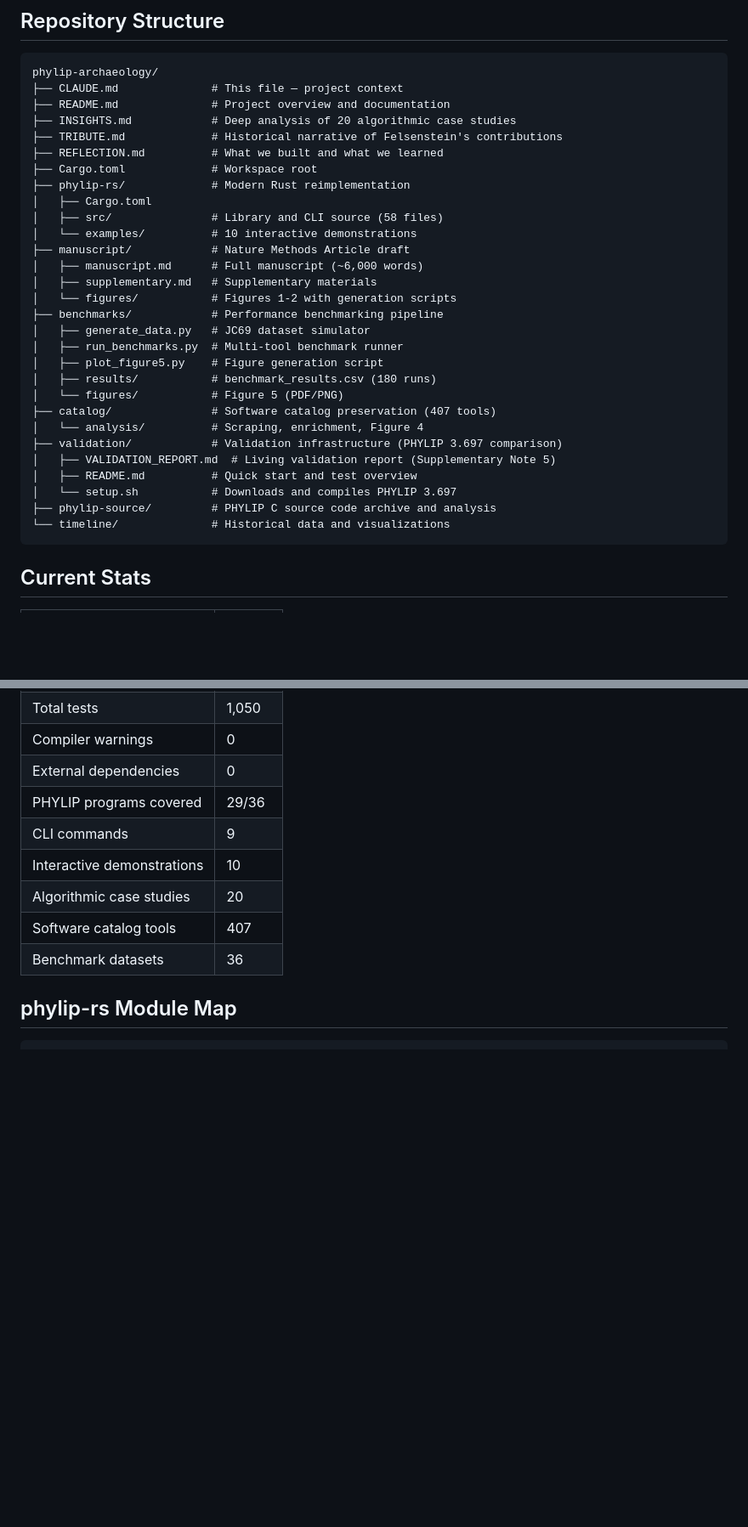
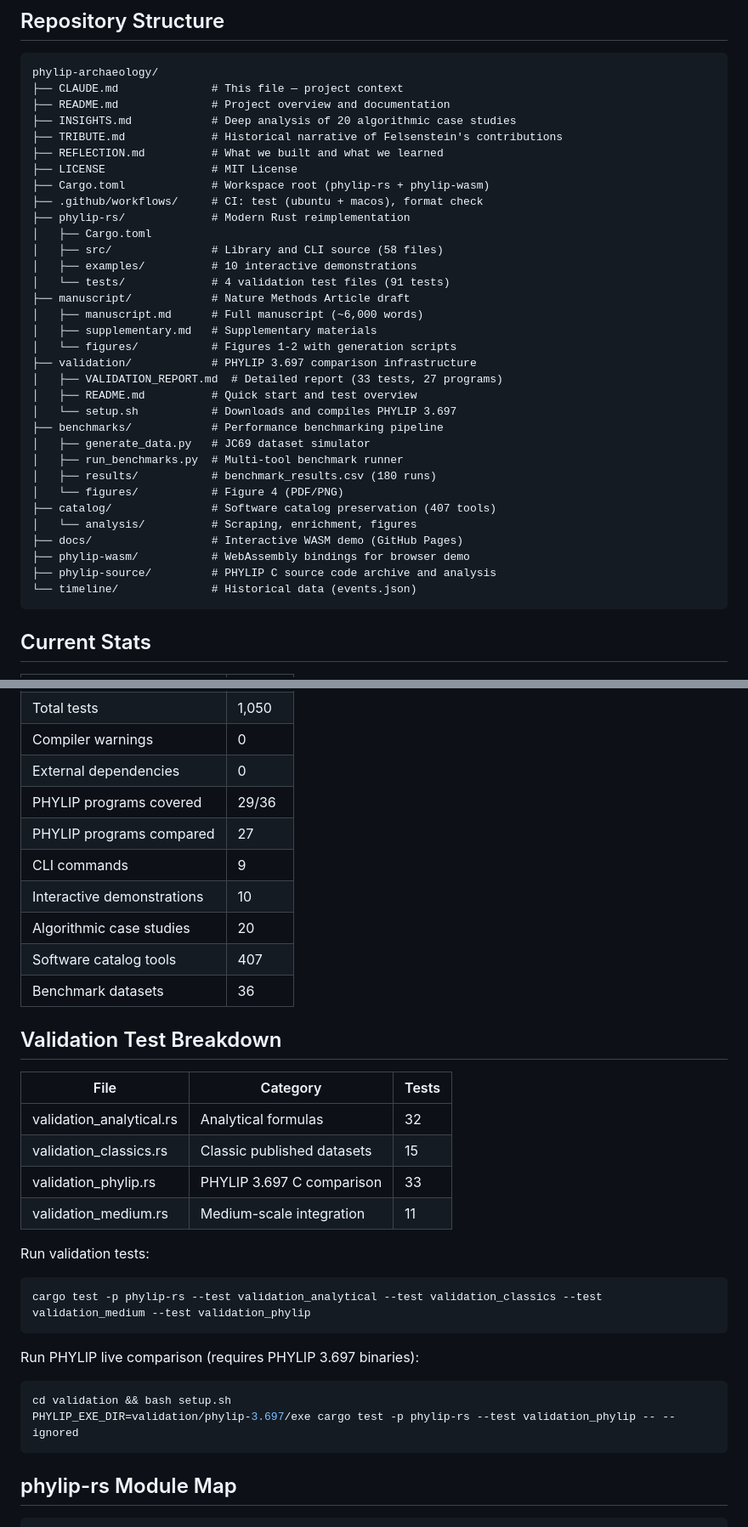
Before and after one commit to shandley/phylip-archaeology, a Markdown page: CLAUDE.md, 2 parts joined by grey strips. Shown at 85% size. Rendered like a GitHub page; blank space fills up the shorter version.

Commit message:
Update CLAUDE.md to reflect final project state
Comprehensive rewrite: add validation test breakdown, key finding
(no bugs in PHYLIP), known limitations (Dollo scorer), release info,
CI status, and accurate completed/remaining sections. Remove stale
planning references.

Co-Authored-By: Claude Opus 4.6 <noreply@anthropic.com>

````diff
--- a/CLAUDE.md
+++ b/CLAUDE.md
@@ -13,29 +13,33 @@ phylip-archaeology/
 ├── INSIGHTS.md            # Deep analysis of 20 algorithmic case studies
 ├── TRIBUTE.md             # Historical narrative of Felsenstein's contributions
 ├── REFLECTION.md          # What we built and what we learned
-├── Cargo.toml             # Workspace root
+├── LICENSE                # MIT License
+├── Cargo.toml             # Workspace root (phylip-rs + phylip-wasm)
+├── .github/workflows/     # CI: test (ubuntu + macos), format check
 ├── phylip-rs/             # Modern Rust reimplementation
 │   ├── Cargo.toml
 │   ├── src/               # Library and CLI source (58 files)
-│   └── examples/          # 10 interactive demonstrations
+│   ├── examples/          # 10 interactive demonstrations
+│   └── tests/             # 4 validation test files (91 tests)
 ├── manuscript/            # Nature Methods Article draft
 │   ├── manuscript.md      # Full manuscript (~6,000 words)
 │   ├── supplementary.md   # Supplementary materials
 │   └── figures/           # Figures 1-2 with generation scripts
+├── validation/            # PHYLIP 3.697 comparison infrastructure
+│   ├── VALIDATION_REPORT.md  # Detailed report (33 tests, 27 programs)
+│   ├── README.md          # Quick start and test overview
+│   └── setup.sh           # Downloads and compiles PHYLIP 3.697
 ├── benchmarks/            # Performance benchmarking pipeline
 │   ├── generate_data.py   # JC69 dataset simulator
 │   ├── run_benchmarks.py  # Multi-tool benchmark runner
-│   ├── plot_figure5.py    # Figure generation script
 │   ├── results/           # benchmark_results.csv (180 runs)
-│   └── figures/           # Figure 5 (PDF/PNG)
+│   └── figures/           # Figure 4 (PDF/PNG)
 ├── catalog/               # Software catalog preservation (407 tools)
-│   └── analysis/          # Scraping, enrichment, Figure 4
-├── validation/            # Validation infrastructure (PHYLIP 3.697 comparison)
-│   ├── VALIDATION_REPORT.md  # Living validation report (Supplementary Note 5)
-│   ├── README.md          # Quick start and test overview
-│   └── setup.sh           # Downloads and compiles PHYLIP 3.697
+│   └── analysis/          # Scraping, enrichment, figures
+├── docs/                  # Interactive WASM demo (GitHub Pages)
+├── phylip-wasm/           # WebAssembly bindings for browser demo
 ├── phylip-source/         # PHYLIP C source code archive and analysis
-└── timeline/              # Historical data and visualizations
+└── timeline/              # Historical data (events.json)
 ```
 
 ## Current Stats
@@ -51,11 +55,32 @@ phylip-archaeology/
 | Compiler warnings | 0 |
 | External dependencies | 0 |
 | PHYLIP programs covered | 29/36 |
+| PHYLIP programs compared | 27 |
 | CLI commands | 9 |
 | Interactive demonstrations | 10 |
 | Algorithmic case studies | 20 |
 | Software catalog tools | 407 |
 | Benchmark datasets | 36 |
+
+## Validation Test Breakdown
+
+| File | Category | Tests |
+|------|----------|-------|
+| validation_analytical.rs | Analytical formulas | 32 |
+| validation_classics.rs | Classic published datasets | 15 |
+| validation_phylip.rs | PHYLIP 3.697 C comparison | 33 |
+| validation_medium.rs | Medium-scale integration | 11 |
+
+Run validation tests:
+```bash
+cargo test -p phylip-rs --test validation_analytical --test validation_classics --test validation_medium --test validation_phylip
+```
+
+Run PHYLIP live comparison (requires PHYLIP 3.697 binaries):
+```bash
+cd validation && bash setup.sh
+PHYLIP_EXE_DIR=validation/phylip-3.697/exe cargo test -p phylip-rs --test validation_phylip -- --ignored
+```
 
 ## phylip-rs Module Map
 
````
Also changed, not shown: other parts of CLAUDE.md (+18 -8 lines).
